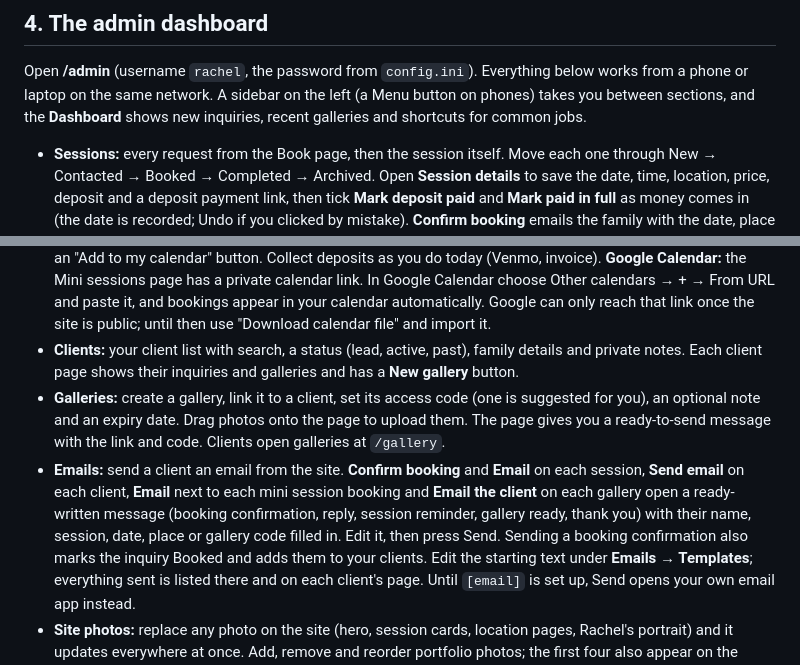
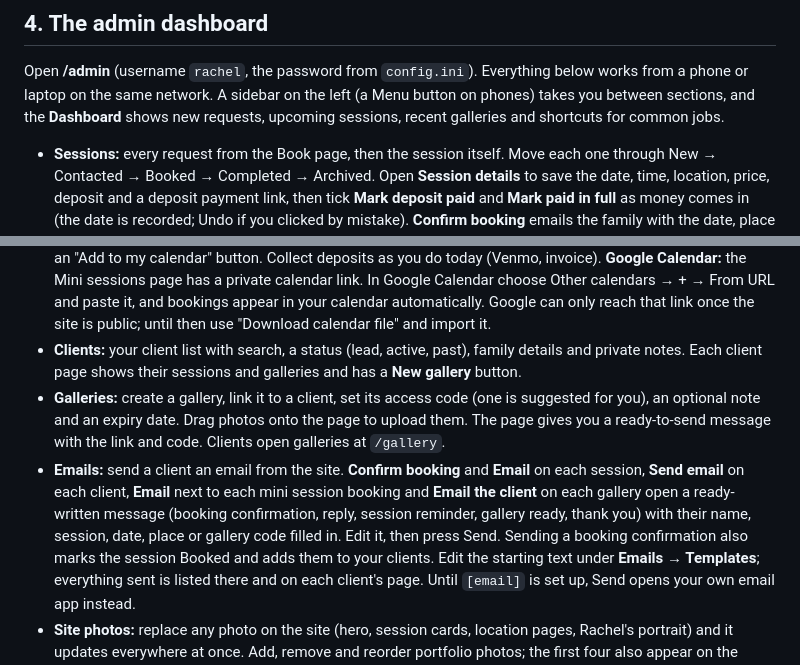
Before and after one commit to christiangoff/rbgphotography, a Markdown page: README.md, 2 parts joined by grey strips. Drawn GitHub-style.

Commit message:
README: say sessions instead of inquiries
Co-Authored-By: Claude Opus 5.5 (1M context) <noreply@anthropic.com>
Claude-Session: https://claude.ai/code/session_01WEirr5t3D4wxmDtF3zLqg9

```diff
--- a/README.md
+++ b/README.md
@@ -77,7 +77,7 @@ Set at least:
 Open **/admin** (username `rachel`, the password from `config.ini`). Everything
 below works from a phone or laptop on the same network. A sidebar on the left
 (a Menu button on phones) takes you between sections, and the **Dashboard**
-shows new inquiries, recent galleries and shortcuts for common jobs.
+shows new requests, upcoming sessions, recent galleries and shortcuts for common jobs.
 
 - **Sessions:** every request from the Book page, then the session itself.
   Move each one through New → Contacted → Booked → Completed → Archived. Open
@@ -102,7 +102,7 @@ shows new inquiries, recent galleries and shortcuts for common jobs.
   link once the site is public; until then use "Download calendar file" and
   import it.
 - **Clients:** your client list with search, a status (lead, active, past),
-  family details and private notes. Each client page shows their inquiries and
+  family details and private notes. Each client page shows their sessions and
   galleries and has a **New gallery** button.
 - **Galleries:** create a gallery, link it to a client, set its access code
   (one is suggested for you), an optional note and an expiry date. Drag photos
@@ -114,7 +114,7 @@ shows new inquiries, recent galleries and shortcuts for common jobs.
   ready-written message (booking confirmation, reply, session reminder, gallery
   ready, thank you) with their name, session, date, place or gallery code
   filled in. Edit it, then press Send. Sending a booking confirmation also marks
-  the inquiry Booked and adds them to your clients. Edit the starting text under
+  the session Booked and adds them to your clients. Edit the starting text under
   **Emails → Templates**; everything sent is listed there and on each client's
   page. Until `[email]` is set up, Send opens your own email app instead.
 - **Site photos:** replace any photo on the site (hero, session cards, location
```
